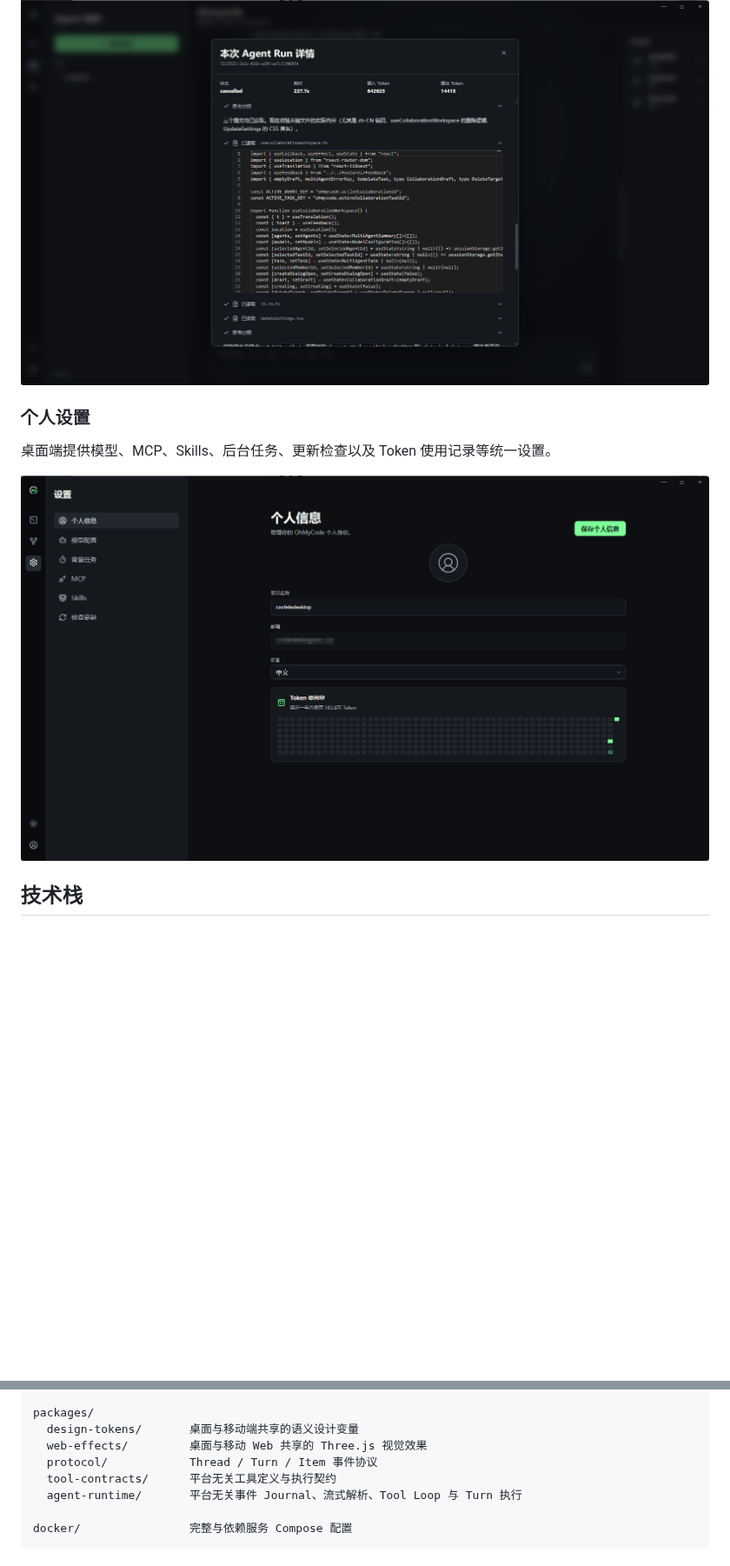
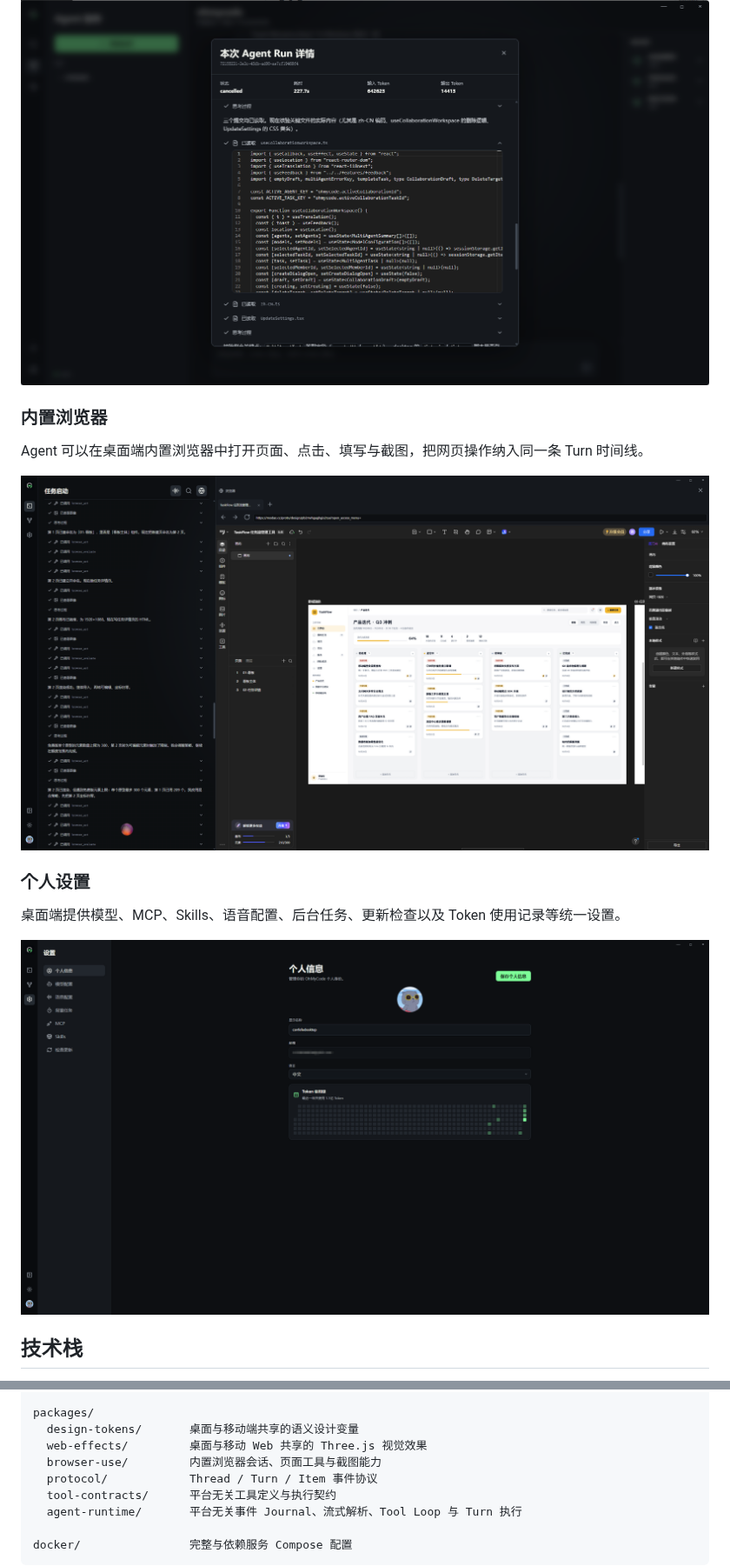
Before and after one commit to Covfefeable/ohmycode, a Markdown page: README.md, 2 parts joined by grey strips. Shown at 87% size. Drawn GitHub-style; pictures changed too: docs/images/browser-use.png (added), docs/images/settings-profile.png; blank space fills up the shorter version.

```diff
--- a/README.md
+++ b/README.md
@@ -30,9 +30,16 @@ PostgreSQL 和 Redis 构建。它支持 OpenAI-compatible 模型、流式对话
 
 ![Agent Run 运行详情](docs/images/multi-agent-run-detail.png)
 
+### 内置浏览器
+
+Agent 可以在桌面端内置浏览器中打开页面、点击、填写与截图，把网页操作纳入同一条
+Turn 时间线。
+
+![Agent 在内置浏览器中操作页面](docs/images/browser-use.png)
+
 ### 个人设置
 
-桌面端提供模型、MCP、Skills、后台任务、更新检查以及 Token 使用记录等统一设置。
+桌面端提供模型、MCP、Skills、语音配置、后台任务、更新检查以及 Token 使用记录等统一设置。
 
 ![个人信息与 Token 使用记录](docs/images/settings-profile.png)
 
@@ -72,6 +79,7 @@ mobile/
 packages/
   design-tokens/       桌面与移动端共享的语义设计变量
   web-effects/         桌面与移动 Web 共享的 Three.js 视觉效果
+  browser-use/         内置浏览器会话、页面工具与截图能力
   protocol/            Thread / Turn / Item 事件协议
   tool-contracts/      平台无关工具定义与执行契约
   agent-runtime/       平台无关事件 Journal、流式解析、Tool Loop 与 Turn 执行
```
Also changed, not shown: README.en.md (+10 -2 lines), docs/images/multi-agent-config.png, docs/images/workspace-chat.png.
